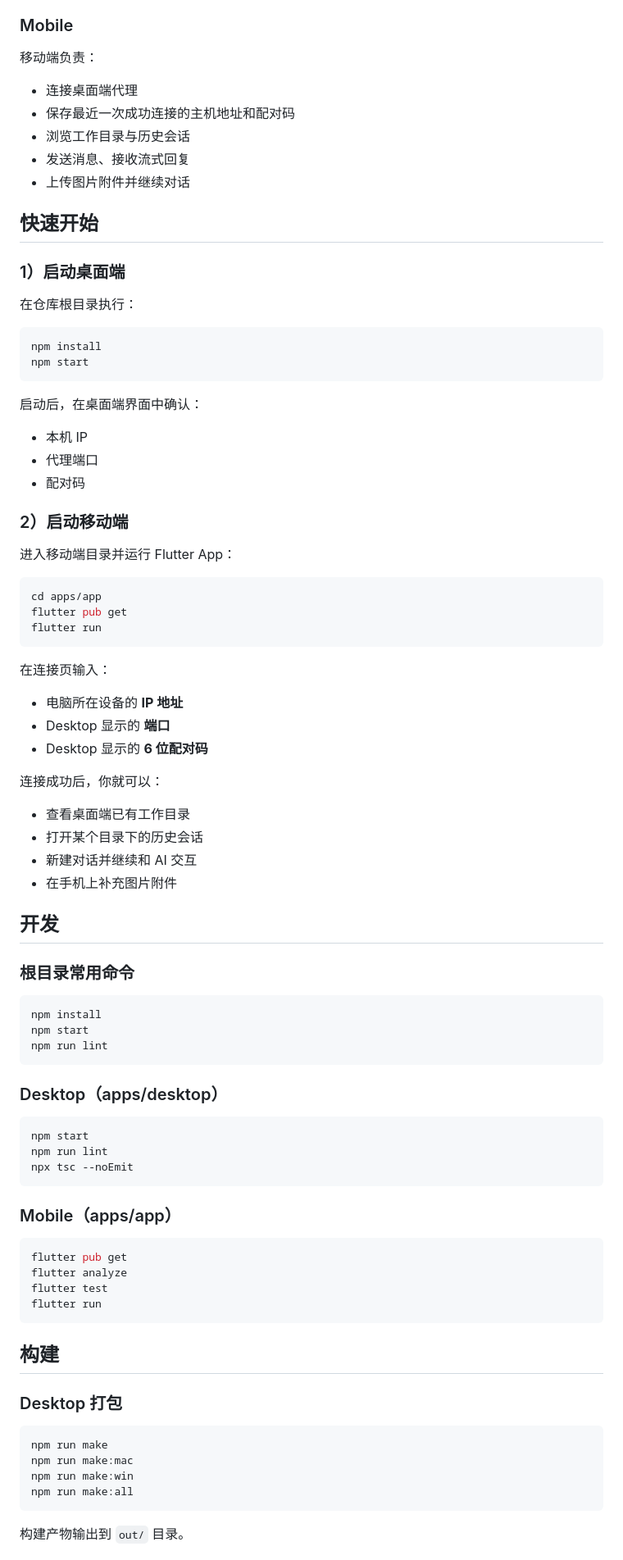
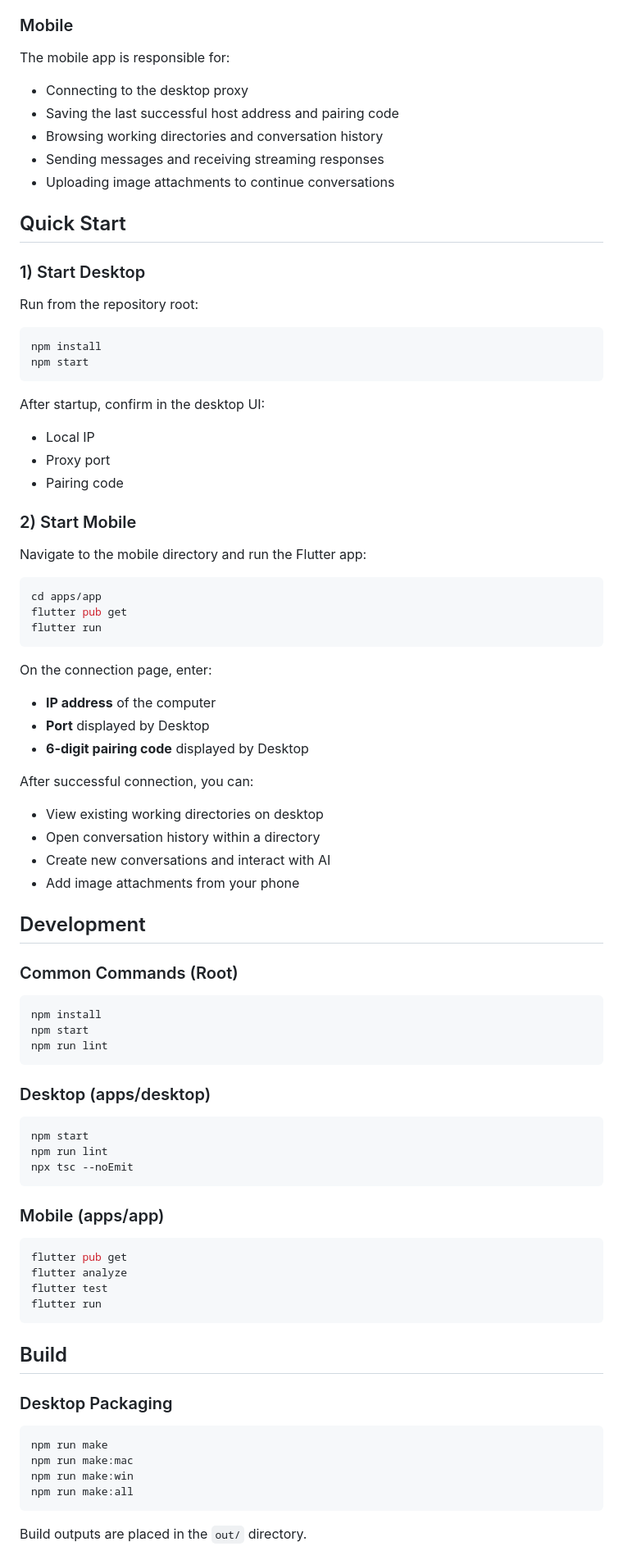
Before and after one commit to will-17173/opencode-go, a Markdown page: README.md, the part around one of its changes. Shown at 82% size. Rendered like a GitHub page.

````diff
--- a/README.md
+++ b/README.md
@@ -61,32 +65,32 @@ apps/
 
 ### Mobile
 
-移动端负责：
-- 连接桌面端代理
-- 保存最近一次成功连接的主机地址和配对码
-- 浏览工作目录与历史会话
-- 发送消息、接收流式回复
-- 上传图片附件并继续对话
+The mobile app is responsible for:
+- Connecting to the desktop proxy
+- Saving the last successful host address and pairing code
+- Browsing working directories and conversation history
+- Sending messages and receiving streaming responses
+- Uploading image attachments to continue conversations
 
-## 快速开始
+## Quick Start
 
-### 1）启动桌面端
+### 1) Start Desktop
 
-在仓库根目录执行：
+Run from the repository root:
 
 ```bash
 npm install
 npm start
 ```
 
-启动后，在桌面端界面中确认：
-- 本机 IP
-- 代理端口
-- 配对码
+After startup, confirm in the desktop UI:
+- Local IP
+- Proxy port
+- Pairing code
 
-### 2）启动移动端
+### 2) Start Mobile
 
-进入移动端目录并运行 Flutter App：
+Navigate to the mobile directory and run the Flutter app:
 
 ```bash
 cd apps/app
@@ -94,20 +98,20 @@ flutter pub get
 flutter run
 ```
 
-在连接页输入：
-- 电脑所在设备的 **IP 地址**
-- Desktop 显示的 **端口**
-- Desktop 显示的 **6 位配对码**
+On the connection page, enter:
+- **IP address** of the computer
+- **Port** displayed by Desktop
+- **6-digit pairing code** displayed by Desktop
 
-连接成功后，你就可以：
-- 查看桌面端已有工作目录
-- 打开某个目录下的历史会话
-- 新建对话并继续和 AI 交互
-- 在手机上补充图片附件
+After successful connection, you can:
+- View existing working directories on desktop
+- Open conversation history within a directory
+- Create new conversations and interact with AI
+- Add image attachments from your phone
 
-## 开发
+## Development
 
-### 根目录常用命令
+### Common Commands (Root)
 
 ```bash
 npm install
@@ -115,7 +119,7 @@ npm start
 npm run lint
 ```
 
-### Desktop（apps/desktop）
+### Desktop (apps/desktop)
 
 ```bash
 npm start
@@ -123,7 +127,7 @@ npm run lint
 npx tsc --noEmit
 ```
 
-### Mobile（apps/app）
+### Mobile (apps/app)
 
 ```bash
 flutter pub get
@@ -132,9 +136,9 @@ flutter test
 flutter run
 ```
 
-## 构建
+## Build
 
-### Desktop 打包
+### Desktop Packaging
 
 ```bash
 npm run make
@@ -143,5 +147,5 @@ npm run make:win
 npm run make:all
 ```
 
-构建产物输出到 `out/` 目录。
+Build outputs are placed in the `out/` directory.
 
````
Also changed, not shown: other parts of README.md (+80 -76 lines), README_CN.md (added, +215 -0 lines).
